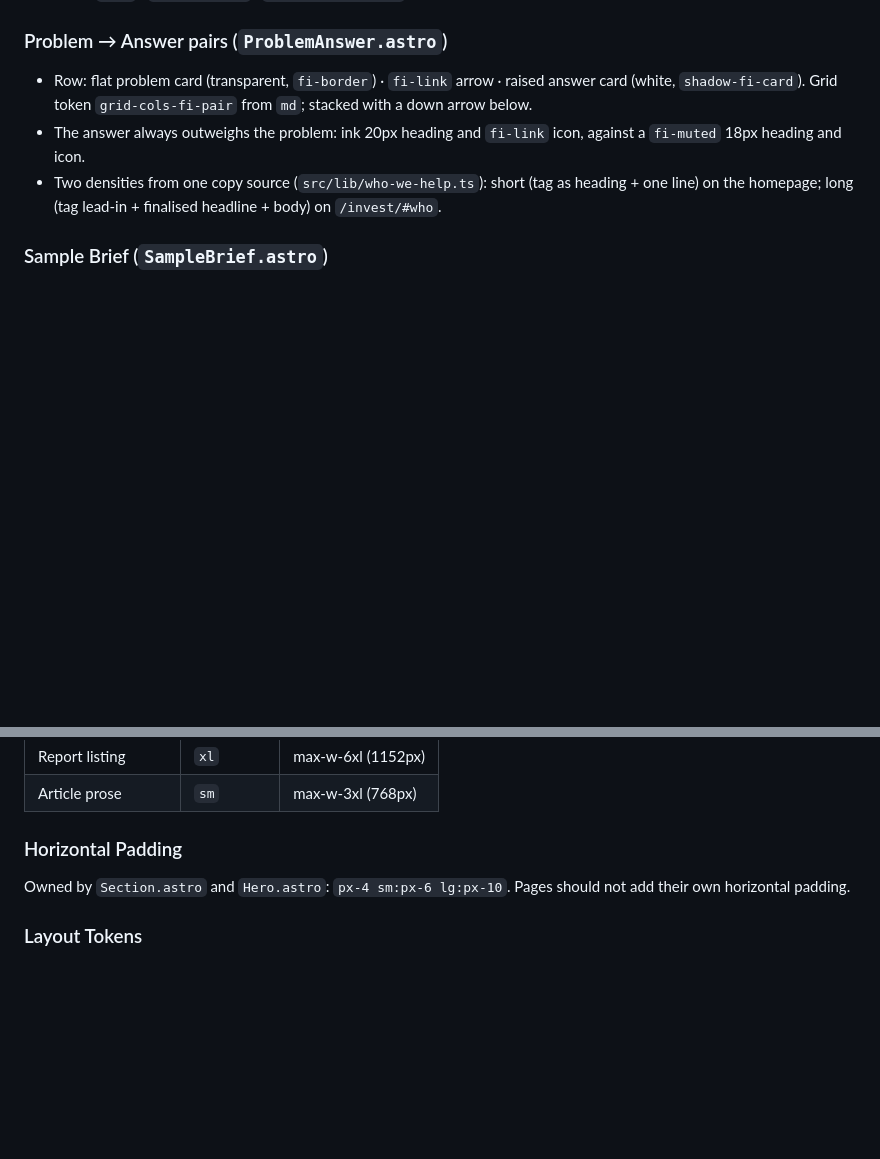
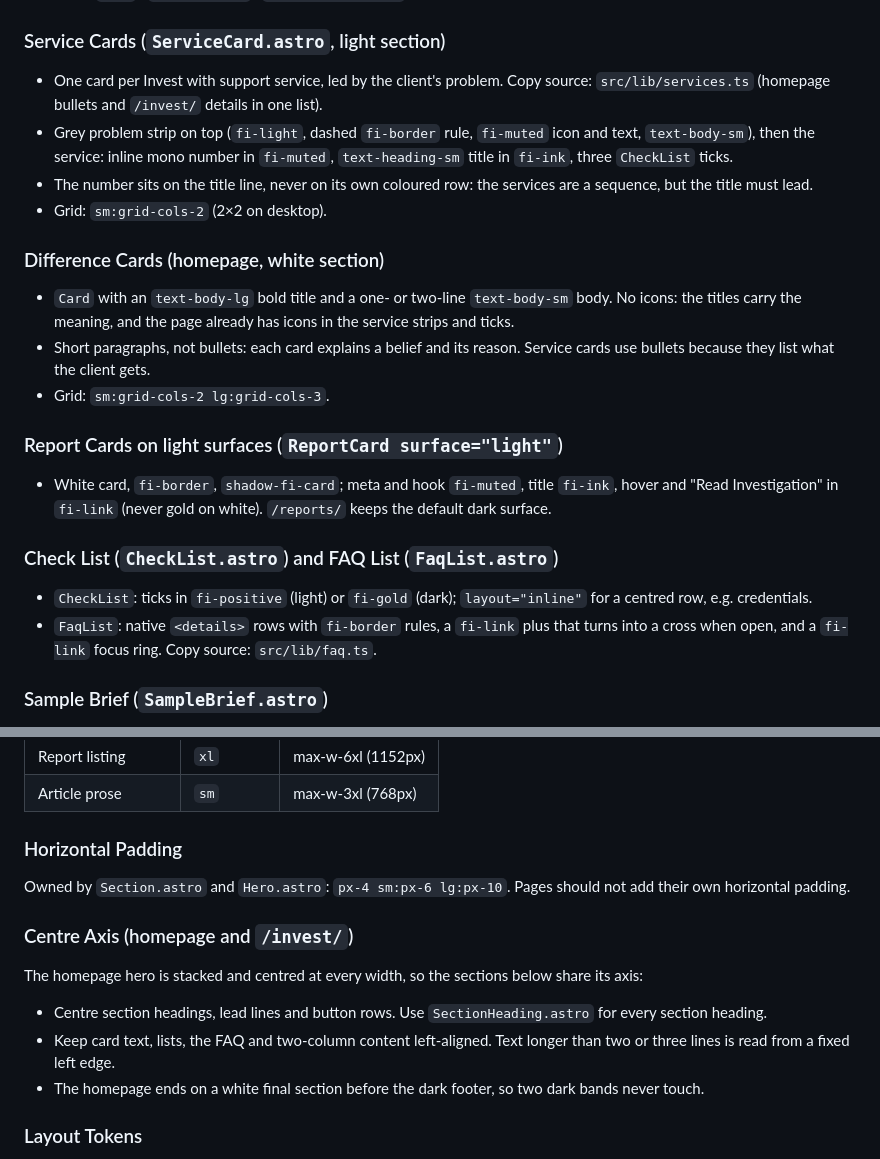
Before and after one commit to raro123/fund-investigator, a Markdown page: docs/style_spec.md, 2 parts joined by grey strips. Rendered like a GitHub page; blank space fills up the shorter version.

```diff
--- a/docs/style_spec.md
+++ b/docs/style_spec.md
@@ -191,10 +191,23 @@ Both: `font-size: 11px (caption)` · `font-weight: 700` · `letter-spacing: 0.13
 - Title: `15px` · `font-weight: 700` · `fi-ink-inv`
 - Body: `13px` · `fi-muted-inv` · `line-height: 1.65`
 
-### Problem → Answer pairs (`ProblemAnswer.astro`)
-- Row: flat problem card (transparent, `fi-border`) · `fi-link` arrow · raised answer card (white, `shadow-fi-card`). Grid token `grid-cols-fi-pair` from `md`; stacked with a down arrow below.
-- The answer always outweighs the problem: ink 20px heading and `fi-link` icon, against a `fi-muted` 18px heading and icon.
-- Two densities from one copy source (`src/lib/who-we-help.ts`): short (tag as heading + one line) on the homepage; long (tag lead-in + finalised headline + body) on `/invest/#who`.
+### Service Cards (`ServiceCard.astro`, light section)
+- One card per Invest with support service, led by the client's problem. Copy source: `src/lib/services.ts` (homepage bullets and `/invest/` details in one list).
+- Grey problem strip on top (`fi-light`, dashed `fi-border` rule, `fi-muted` icon and text, `text-body-sm`), then the service: inline mono number in `fi-muted`, `text-heading-sm` title in `fi-ink`, three `CheckList` ticks.
+- The number sits on the title line, never on its own coloured row: the services are a sequence, but the title must lead.
+- Grid: `sm:grid-cols-2` (2×2 on desktop).
+
+### Difference Cards (homepage, white section)
+- `Card` with an `text-body-lg` bold title and a one- or two-line `text-body-sm` body. No icons: the titles carry the meaning, and the page already has icons in the service strips and ticks.
+- Short paragraphs, not bullets: each card explains a belief and its reason. Service cards use bullets because they list what the client gets.
+- Grid: `sm:grid-cols-2 lg:grid-cols-3`.
+
+### Report Cards on light surfaces (`ReportCard surface="light"`)
+- White card, `fi-border`, `shadow-fi-card`; meta and hook `fi-muted`, title `fi-ink`, hover and "Read Investigation" in `fi-link` (never gold on white). `/reports/` keeps the default dark surface.
+
+### Check List (`CheckList.astro`) and FAQ List (`FaqList.astro`)
+- `CheckList`: ticks in `fi-positive` (light) or `fi-gold` (dark); `layout="inline"` for a centred row, e.g. credentials.
+- `FaqList`: native `<details>` rows with `fi-border` rules, a `fi-link` plus that turns into a cross when open, and a `fi-link` focus ring. Copy source: `src/lib/faq.ts`.
 
 ### Sample Brief (`SampleBrief.astro`)
 - A white "document" card on the dark homepage hero, with a rotated `fi-mid` sheet behind it. Previews the brief a client receives after the review call.
@@ -342,6 +355,12 @@ Use `Section maxWidth` prop. Never create manual inner containers with `maxWidth
 Owned by `Section.astro` and `Hero.astro`: `px-4 sm:px-6 lg:px-10`.
 Pages should not add their own horizontal padding.
 
+### Centre Axis (homepage and `/invest/`)
+The homepage hero is stacked and centred at every width, so the sections below share its axis:
+- Centre section headings, lead lines and button rows. Use `SectionHeading.astro` for every section heading.
+- Keep card text, lists, the FAQ and two-column content left-aligned. Text longer than two or three lines is read from a fixed left edge.
+- The homepage ends on a white final section before the dark footer, so two dark bands never touch.
+
 ### Layout Tokens
 Defined in `tailwind.config.mjs`, shown live at `/styleguide` → Layout Tokens
 (`z-fi-header`, `z-fi-menu`, `z-fi-progress`, `shadow-fi-card`, `shadow-fi-card-dark`, `rounded-fi-btn`, `h-fi-header`,
```
Also changed, not shown: docs/mfd_funnel_handoff.md (+18 -2 lines).
